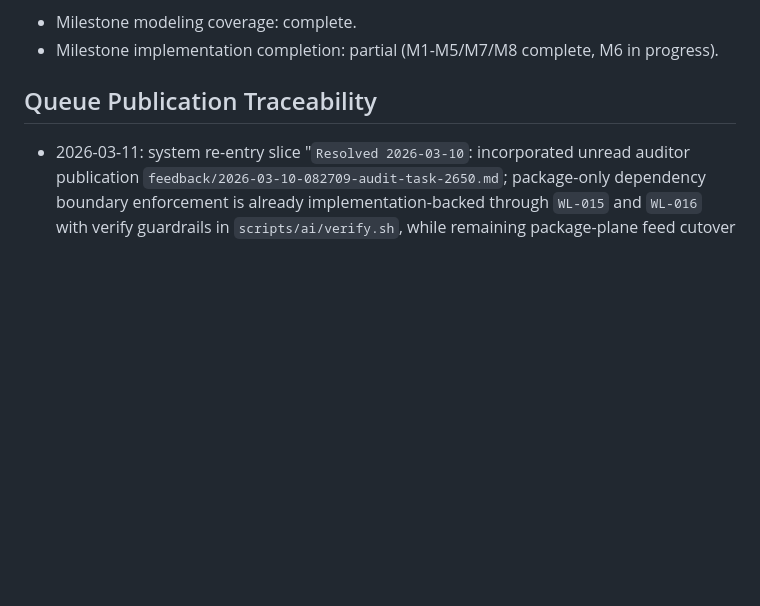
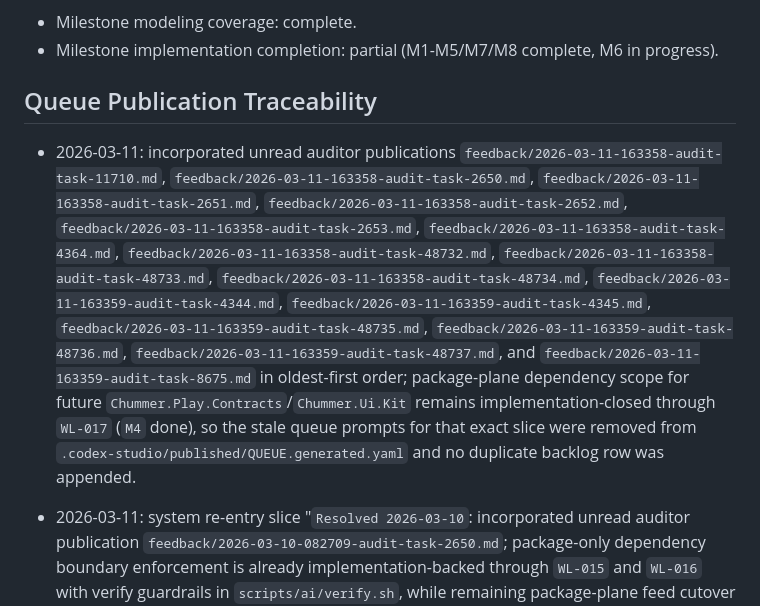
Before and after one commit to ArchonMegalon/chummer6-mobile, a Markdown page: WORKLIST.md, the part around the change. Rendered like a GitHub page; blank space fills up the shorter version.

Commit message:
fleet(mobile): Publish or append runnable backlog for The play repo still depends on t…

```diff
--- a/WORKLIST.md
+++ b/WORKLIST.md
@@ -51,6 +51,7 @@ Milestone coverage completeness:
 
 ## Queue Publication Traceability
 
+- 2026-03-11: incorporated unread auditor publications `feedback/2026-03-11-163358-audit-task-11710.md`, `feedback/2026-03-11-163358-audit-task-2650.md`, `feedback/2026-03-11-163358-audit-task-2651.md`, `feedback/2026-03-11-163358-audit-task-2652.md`, `feedback/2026-03-11-163358-audit-task-2653.md`, `feedback/2026-03-11-163358-audit-task-4364.md`, `feedback/2026-03-11-163358-audit-task-48732.md`, `feedback/2026-03-11-163358-audit-task-48733.md`, `feedback/2026-03-11-163358-audit-task-48734.md`, `feedback/2026-03-11-163359-audit-task-4344.md`, `feedback/2026-03-11-163359-audit-task-4345.md`, `feedback/2026-03-11-163359-audit-task-48735.md`, `feedback/2026-03-11-163359-audit-task-48736.md`, `feedback/2026-03-11-163359-audit-task-48737.md`, and `feedback/2026-03-11-163359-audit-task-8675.md` in oldest-first order; package-plane dependency scope for future `Chummer.Play.Contracts`/`Chummer.Ui.Kit` remains implementation-closed through `WL-017` (`M4` done), so the stale queue prompts for that exact slice were removed from `.codex-studio/published/QUEUE.generated.yaml` and no duplicate backlog row was appended.
 - 2026-03-11: system re-entry slice "`Resolved 2026-03-10`: incorporated unread auditor publication `feedback/2026-03-10-082709-audit-task-2650.md`; package-only dependency boundary enforcement is already implementation-backed through `WL-015` and `WL-016` with verify guardrails in `scripts/ai/verify.sh`, while remaining package-plane feed cutover scope stays queued under `WL-017`." is now stale and fully closed; package-boundary enforcement remains implementation-closed through `WL-015`/`WL-016`, and package-plane feed cutover is implementation-closed through `WL-017` (`M4` done) with published-feed compatibility checks enforced in `scripts/ai/verify.sh`, so no duplicate queue/worklist row is appended.
 - 2026-03-11: advanced `WL-005` local-first cache seam hardening by validating direct-caller checkpoint/runtime-bundle metadata in `BrowserSessionOfflineCacheService` (blank lineage fields and negative checkpoint sequence ownership now fail fast), with regression coverage added in `src/Chummer.Play.RegressionChecks/Program.cs`; no duplicate backlog row is appended.
 - 2026-03-11: incorporated remaining unread auditor publications `feedback/2026-03-10-125626-audit-task-2650.md`, `feedback/2026-03-10-125626-audit-task-2651.md`, `feedback/2026-03-10-125626-audit-task-2652.md`, `feedback/2026-03-10-125626-audit-task-2653.md`, `feedback/2026-03-10-125626-audit-task-4344.md`, `feedback/2026-03-10-125626-audit-task-4345.md`, `feedback/2026-03-10-125626-audit-task-4364.md`, `feedback/2026-03-10-125626-audit-task-48732.md`, `feedback/2026-03-10-125626-audit-task-48733.md`, `feedback/2026-03-10-125626-audit-task-48734.md`, `feedback/2026-03-10-125626-audit-task-48735.md`, and `feedback/2026-03-10-125626-audit-task-48736.md` in oldest-first order; each maps to already materialized closure or active ownership (`WL-015`/`WL-016`, `WL-006`/`WL-005`, `WL-008`-`WL-014`, `WL-018`, and M1-M8 registry truth), so no duplicate queue/worklist row is appended.
```
